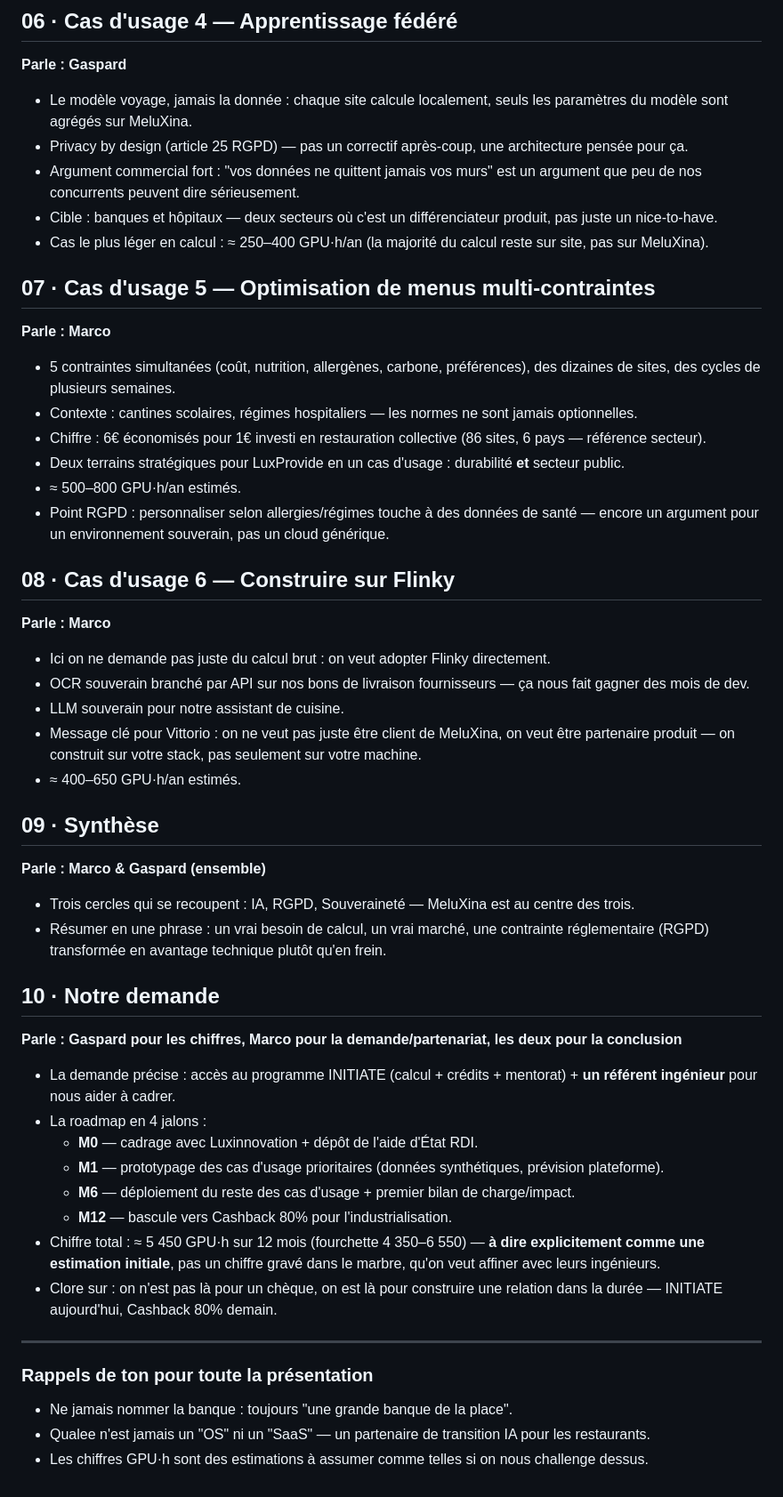
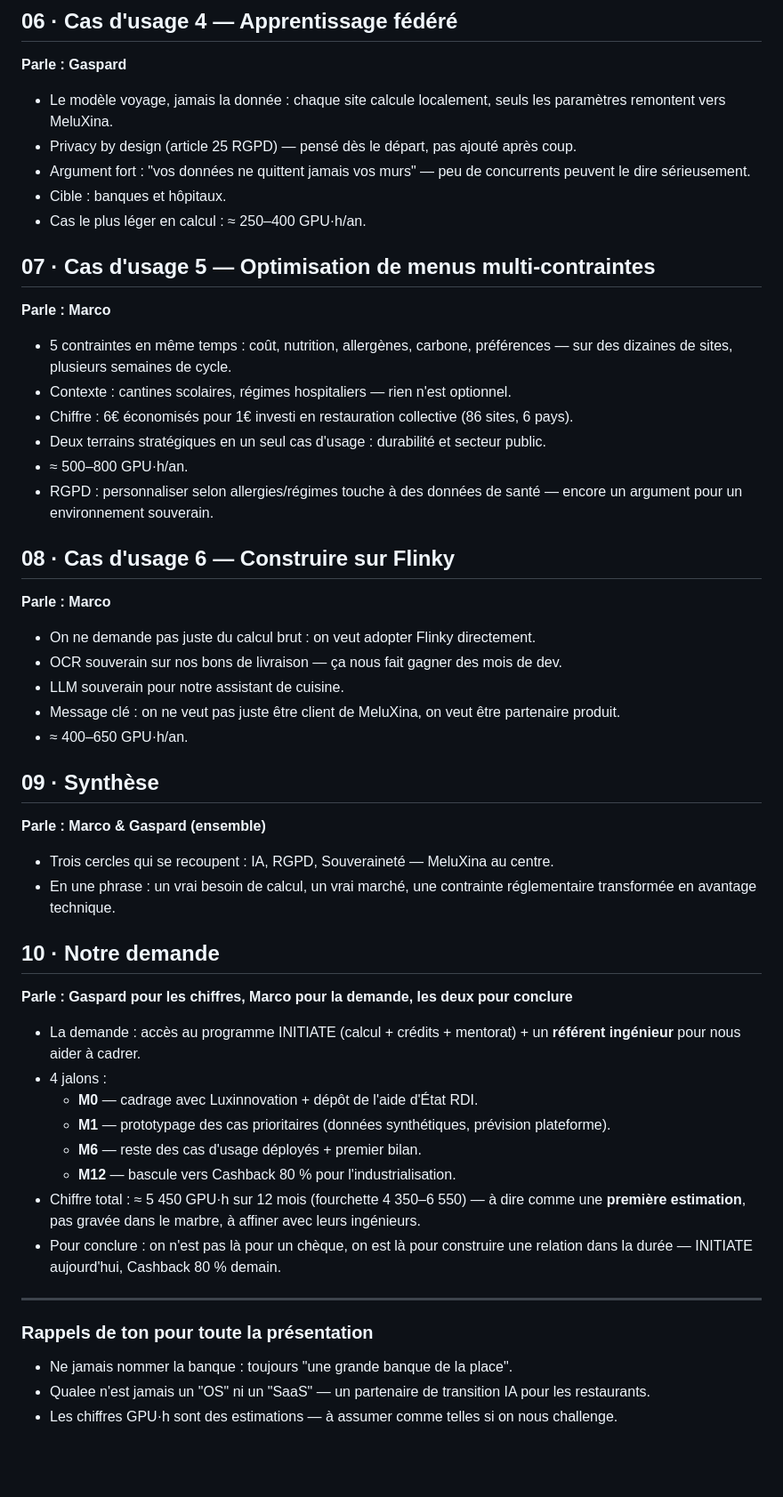
Before and after one commit to qualeebrothers-source/luxprovide-pourquoi, a Markdown page: speaker-notes.md, the part around one of its changes. Shown at 89% size. Rendered like a GitHub page; blank space fills up the shorter version.

```diff
--- a/speaker-notes.md
+++ b/speaker-notes.md
@@ -48,47 +62,58 @@
 
 ## 06 · Cas d'usage 4 — Apprentissage fédéré
 **Parle : Gaspard**
-- Le modèle voyage, jamais la donnée : chaque site calcule localement, seuls les paramètres du modèle sont agrégés sur MeluXina.
-- Privacy by design (article 25 RGPD) — pas un correctif après-coup, une architecture pensée pour ça.
-- Argument commercial fort : "vos données ne quittent jamais vos murs" est un argument que peu de nos concurrents peuvent dire sérieusement.
-- Cible : banques et hôpitaux — deux secteurs où c'est un différenciateur produit, pas juste un nice-to-have.
-- Cas le plus léger en calcul : ≈ 250–400 GPU·h/an (la majorité du calcul reste sur site, pas sur MeluXina).
+- Le modèle voyage, jamais la donnée : chaque site calcule localement, seuls les
+  paramètres remontent vers MeluXina.
+- Privacy by design (article 25 RGPD) — pensé dès le départ, pas ajouté après coup.
+- Argument fort : "vos données ne quittent jamais vos murs" — peu de concurrents peuvent
+  le dire sérieusement.
+- Cible : banques et hôpitaux.
+- Cas le plus léger en calcul : ≈ 250–400 GPU·h/an.
 
 ## 07 · Cas d'usage 5 — Optimisation de menus multi-contraintes
 **Parle : Marco**
-- 5 contraintes simultanées (coût, nutrition, allergènes, carbone, préférences), des dizaines de sites, des cycles de plusieurs semaines.
-- Contexte : cantines scolaires, régimes hospitaliers — les normes ne sont jamais optionnelles.
-- Chiffre : 6€ économisés pour 1€ investi en restauration collective (86 sites, 6 pays — référence secteur).
-- Deux terrains stratégiques pour LuxProvide en un cas d'usage : durabilité **et** secteur public.
-- ≈ 500–800 GPU·h/an estimés.
-- Point RGPD : personnaliser selon allergies/régimes touche à des données de santé — encore un argument pour un environnement souverain, pas un cloud générique.
+- 5 contraintes en même temps : coût, nutrition, allergènes, carbone, préférences — sur
+  des dizaines de sites, plusieurs semaines de cycle.
+- Contexte : cantines scolaires, régimes hospitaliers — rien n'est optionnel.
+- Chiffre : 6€ économisés pour 1€ investi en restauration collective (86 sites, 6 pays).
+- Deux terrains stratégiques en un seul cas d'usage : durabilité et secteur public.
+- ≈ 500–800 GPU·h/an.
+- RGPD : personnaliser selon allergies/régimes touche à des données de santé — encore un
+  argument pour un environnement souverain.
 
 ## 08 · Cas d'usage 6 — Construire sur Flinky
 **Parle : Marco**
-- Ici on ne demande pas juste du calcul brut : on veut adopter Flinky directement.
-- OCR souverain branché par API sur nos bons de livraison fournisseurs — ça nous fait gagner des mois de dev.
+- On ne demande pas juste du calcul brut : on veut adopter Flinky directement.
+- OCR souverain sur nos bons de livraison — ça nous fait gagner des mois de dev.
 - LLM souverain pour notre assistant de cuisine.
-- Message clé pour Vittorio : on ne veut pas juste être client de MeluXina, on veut être partenaire produit — on construit sur votre stack, pas seulement sur votre machine.
-- ≈ 400–650 GPU·h/an estimés.
+- Message clé : on ne veut pas juste être client de MeluXina, on veut être partenaire
+  produit.
+- ≈ 400–650 GPU·h/an.
 
 ## 09 · Synthèse
 **Parle : Marco & Gaspard (ensemble)**
-- Trois cercles qui se recoupent : IA, RGPD, Souveraineté — MeluXina est au centre des trois.
-- Résumer en une phrase : un vrai besoin de calcul, un vrai marché, une contrainte réglementaire (RGPD) transformée en avantage technique plutôt qu'en frein.
+- Trois cercles qui se recoupent : IA, RGPD, Souveraineté — MeluXina au centre.
+- En une phrase : un vrai besoin de calcul, un vrai marché, une contrainte réglementaire
+  transformée en avantage technique.
 
 ## 10 · Notre demande
-**Parle : Gaspard pour les chiffres, Marco pour la demande/partenariat, les deux pour la conclusion**
-- La demande précise : accès au programme INITIATE (calcul + crédits + mentorat) + **un référent ingénieur** pour nous aider à cadrer.
-- La roadmap en 4 jalons :
+**Parle : Gaspard pour les chiffres, Marco pour la demande, les deux pour conclure**
+- La demande : accès au programme INITIATE (calcul + crédits + mentorat) + un
+  **référent ingénieur** pour nous aider à cadrer.
+- 4 jalons :
   - **M0** — cadrage avec Luxinnovation + dépôt de l'aide d'État RDI.
-  - **M1** — prototypage des cas d'usage prioritaires (données synthétiques, prévision plateforme).
-  - **M6** — déploiement du reste des cas d'usage + premier bilan de charge/impact.
-  - **M12** — bascule vers Cashback 80% pour l'industrialisation.
-- Chiffre total : ≈ 5 450 GPU·h sur 12 mois (fourchette 4 350–6 550) — **à dire explicitement comme une estimation initiale**, pas un chiffre gravé dans le marbre, qu'on veut affiner avec leurs ingénieurs.
-- Clore sur : on n'est pas là pour un chèque, on est là pour construire une relation dans la durée — INITIATE aujourd'hui, Cashback 80% demain.
+  - **M1** — prototypage des cas prioritaires (données synthétiques, prévision
+    plateforme).
+  - **M6** — reste des cas d'usage déployés + premier bilan.
+  - **M12** — bascule vers Cashback 80 % pour l'industrialisation.
+- Chiffre total : ≈ 5 450 GPU·h sur 12 mois (fourchette 4 350–6 550) — à dire comme une
+  **première estimation**, pas gravée dans le marbre, à affiner avec leurs ingénieurs.
+- Pour conclure : on n'est pas là pour un chèque, on est là pour construire une relation
+  dans la durée — INITIATE aujourd'hui, Cashback 80 % demain.
 
 ---
 ### Rappels de ton pour toute la présentation
 - Ne jamais nommer la banque : toujours "une grande banque de la place".
-- Qualee n'est jamais un "OS" ni un "SaaS" — un partenaire de transition IA pour les restaurants.
-- Les chiffres GPU·h sont des estimations à assumer comme telles si on nous challenge dessus.
+- Qualee n'est jamais un "OS" ni un "SaaS" — un partenaire de transition IA pour les
+  restaurants.
+- Les chiffres GPU·h sont des estimations — à assumer comme telles si on nous challenge.
```
Also changed, not shown: other parts of speaker-notes.md (+40 -26 lines).
